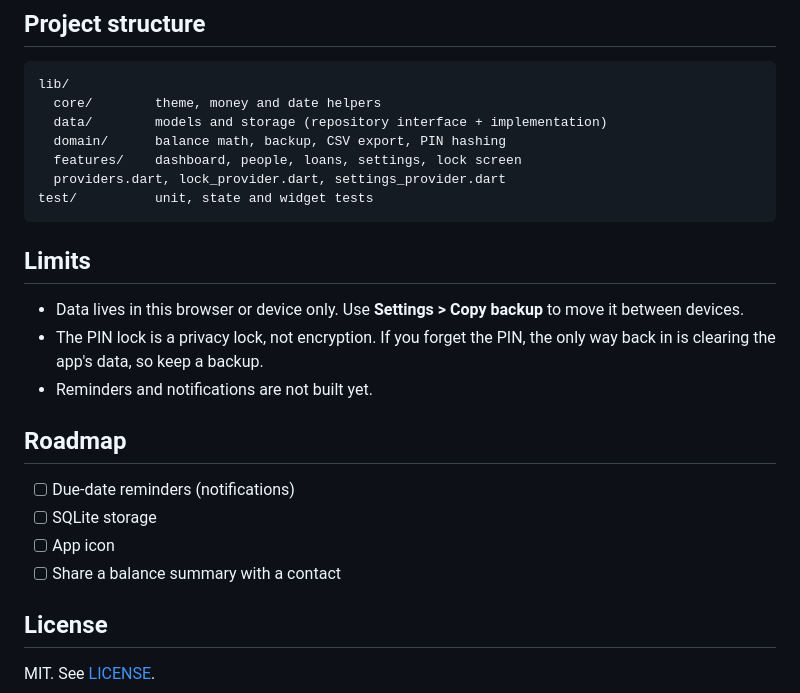
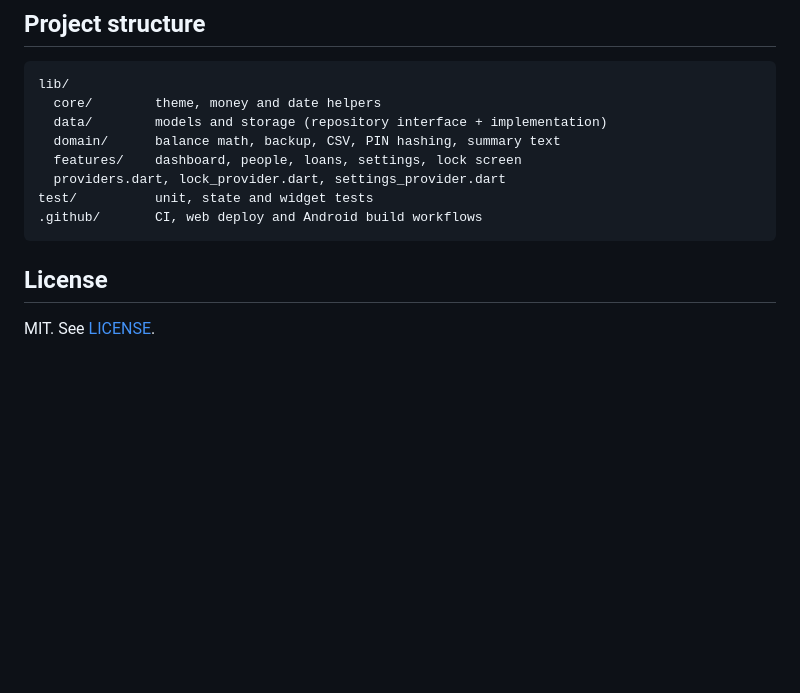
Before and after one commit to syedasumayya/udhaar_book, a Markdown page: README.md, the part around one of its changes. Drawn GitHub-style; blank space fills up the shorter version.

````diff
--- a/README.md
+++ b/README.md
@@ -64,26 +88,12 @@ GitHub Actions runs both on every push and pull request.
 lib/
   core/        theme, money and date helpers
   data/        models and storage (repository interface + implementation)
-  domain/      balance math, backup, CSV export, PIN hashing
+  domain/      balance math, backup, CSV, PIN hashing, summary text
   features/    dashboard, people, loans, settings, lock screen
   providers.dart, lock_provider.dart, settings_provider.dart
 test/          unit, state and widget tests
+.github/       CI, web deploy and Android build workflows
 ```
-
-## Limits
-
-- Data lives in this browser or device only. Use **Settings > Copy backup** to
-  move it between devices.
-- The PIN lock is a privacy lock, not encryption. If you forget the PIN, the
-  only way back in is clearing the app's data, so keep a backup.
-- Reminders and notifications are not built yet.
-
-## Roadmap
-
-- [ ] Due-date reminders (notifications)
-- [ ] SQLite storage
-- [ ] App icon
-- [ ] Share a balance summary with a contact
 
 ## License
 
````
Also changed, not shown: other parts of README.md (+43 -19 lines).
